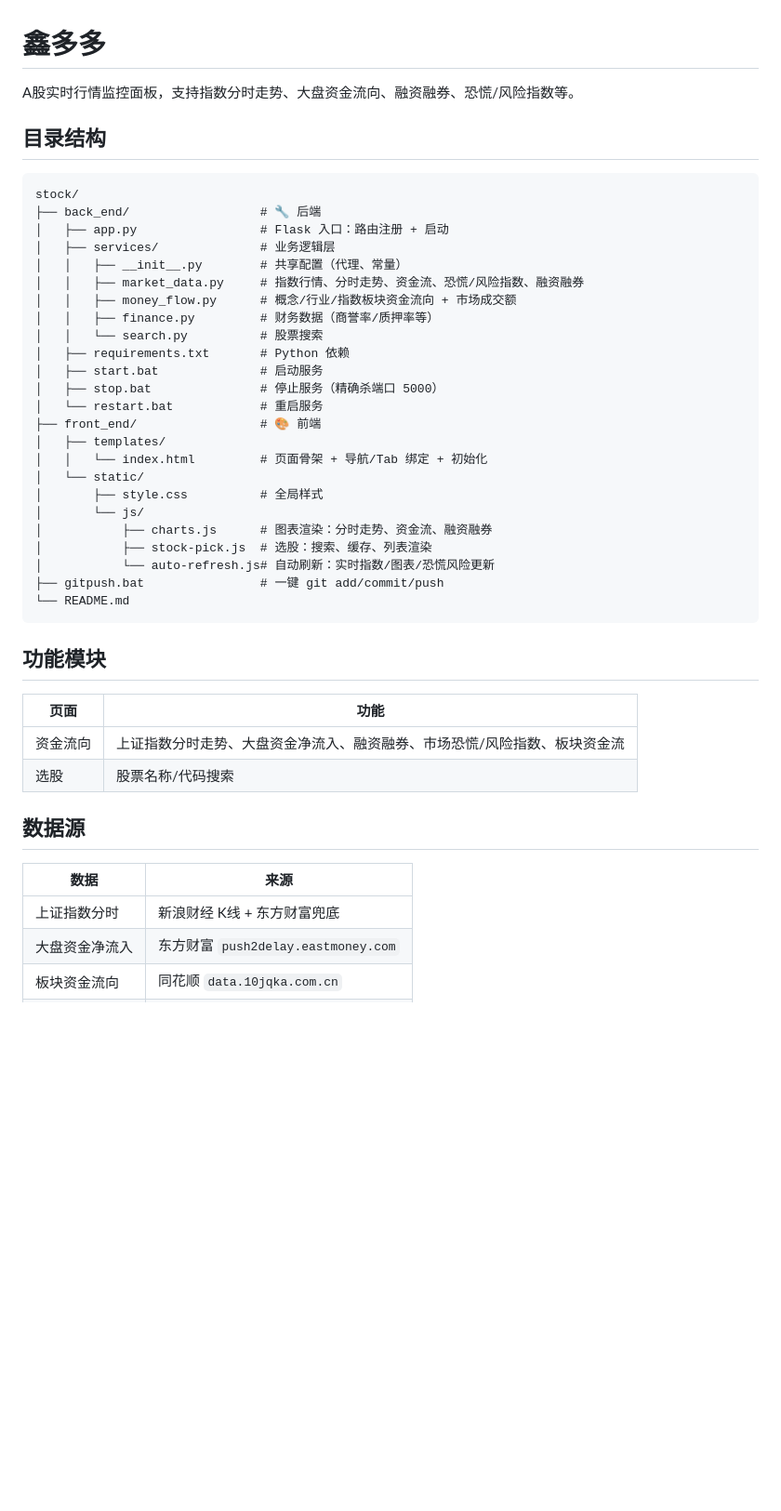
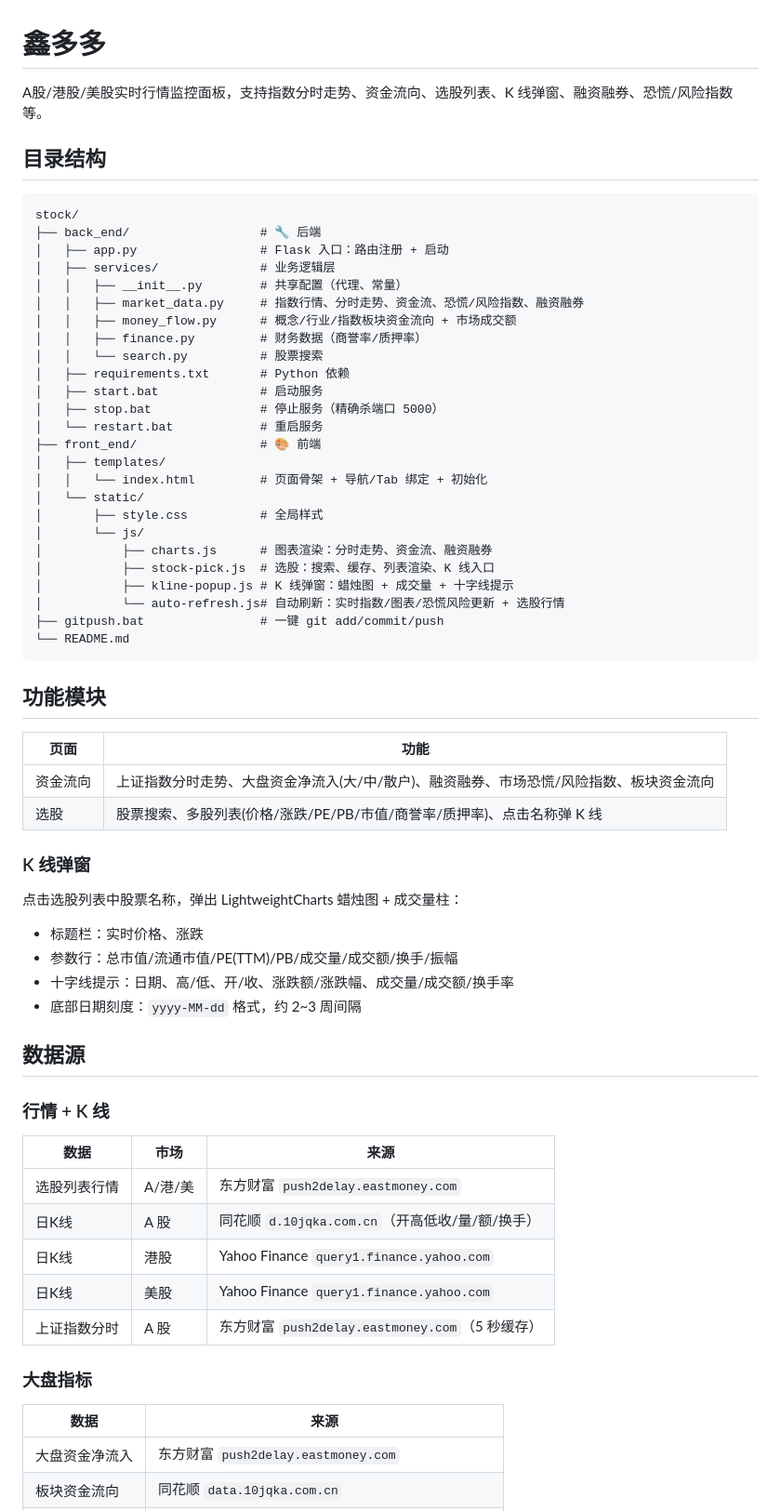
Before and after one commit to zeal-li/stock, a Markdown page: README.md, the part around one of its changes. Shown at 93% size. Drawn GitHub-style; blank space fills up the shorter version.

````diff
--- a/README.md
+++ b/README.md
@@ -1,6 +1,6 @@
 # 鑫多多
 
-A股实时行情监控面板，支持指数分时走势、大盘资金流向、融资融券、恐慌/风险指数等。
+A股/港股/美股实时行情监控面板，支持指数分时走势、资金流向、选股列表、K 线弹窗、融资融券、恐慌/风险指数等。
 
 ## 目录结构
 
@@ -12,7 +12,7 @@ stock/
 │   │   ├── __init__.py        # 共享配置（代理、常量）
 │   │   ├── market_data.py     # 指数行情、分时走势、资金流、恐慌/风险指数、融资融券
 │   │   ├── money_flow.py      # 概念/行业/指数板块资金流向 + 市场成交额
-│   │   ├── finance.py         # 财务数据（商誉率/质押率等）
+│   │   ├── finance.py         # 财务数据（商誉率/质押率）
 │   │   └── search.py          # 股票搜索
 │   ├── requirements.txt       # Python 依赖
 │   ├── start.bat              # 启动服务
@@ -25,8 +25,9 @@ stock/
 │       ├── style.css          # 全局样式
 │       └── js/
 │           ├── charts.js      # 图表渲染：分时走势、资金流、融资融券
-│           ├── stock-pick.js  # 选股：搜索、缓存、列表渲染
-│           └── auto-refresh.js# 自动刷新：实时指数/图表/恐慌风险更新
+│           ├── stock-pick.js  # 选股：搜索、缓存、列表渲染、K 线入口
+│           ├── kline-popup.js # K 线弹窗：蜡烛图 + 成交量 + 十字线提示
+│           └── auto-refresh.js# 自动刷新：实时指数/图表/恐慌风险更新 + 选股行情
 ├── gitpush.bat                # 一键 git add/commit/push
 └── README.md
 ```
@@ -35,14 +36,34 @@ stock/
 
 | 页面 | 功能 |
 |------|------|
-| 资金流向 | 上证指数分时走势、大盘资金净流入、融资融券、市场恐慌/风险指数、板块资金流 |
-| 选股 | 股票名称/代码搜索 |
+| 资金流向 | 上证指数分时走势、大盘资金净流入(大/中/散户)、融资融券、市场恐慌/风险指数、板块资金流向 |
+| 选股 | 股票搜索、多股列表(价格/涨跌/PE/PB/市值/商誉率/质押率)、点击名称弹 K 线 |
+
+### K 线弹窗
+
+点击选股列表中股票名称，弹出 LightweightCharts 蜡烛图 + 成交量柱：
+
+- 标题栏：实时价格、涨跌
+- 参数行：总市值/流通市值/PE(TTM)/PB/成交量/成交额/换手/振幅
+- 十字线提示：日期、高/低、开/收、涨跌额/涨跌幅、成交量/成交额/换手率
+- 底部日期刻度：`yyyy-MM-dd` 格式，约 2~3 周间隔
 
 ## 数据源
 
+### 行情 + K 线
+
+| 数据 | 市场 | 来源 |
+|------|------|------|
+| 选股列表行情 | A/港/美 | 东方财富 `push2delay.eastmoney.com` |
+| 日K线 | A 股 | 同花顺 `d.10jqka.com.cn`（开高低收/量/额/换手） |
+| 日K线 | 港股 | Yahoo Finance `query1.finance.yahoo.com` |
+| 日K线 | 美股 | Yahoo Finance `query1.finance.yahoo.com` |
+| 上证指数分时 | A 股 | 东方财富 `push2delay.eastmoney.com`（5 秒缓存） |
+
+### 大盘指标
+
 | 数据 | 来源 |
 |------|------|
-| 上证指数分时 | 新浪财经 K线 + 东方财富兜底 |
 | 大盘资金净流入 | 东方财富 `push2delay.eastmoney.com` |
 | 板块资金流向 | 同花顺 `data.10jqka.com.cn` |
 | 成交额 | 同花顺 `dq.10jqka.com.cn` |
````
Also changed, not shown: other parts of README.md (+17 -9 lines).
